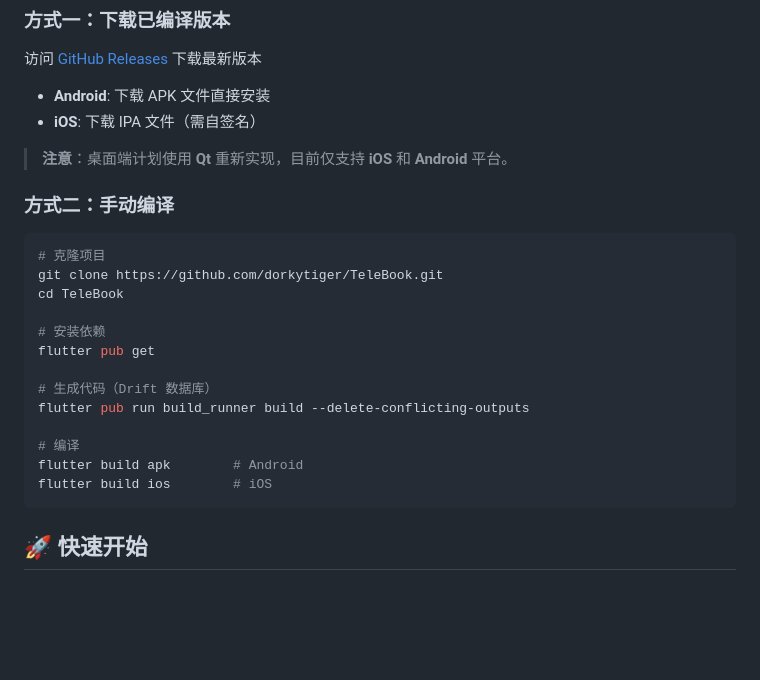
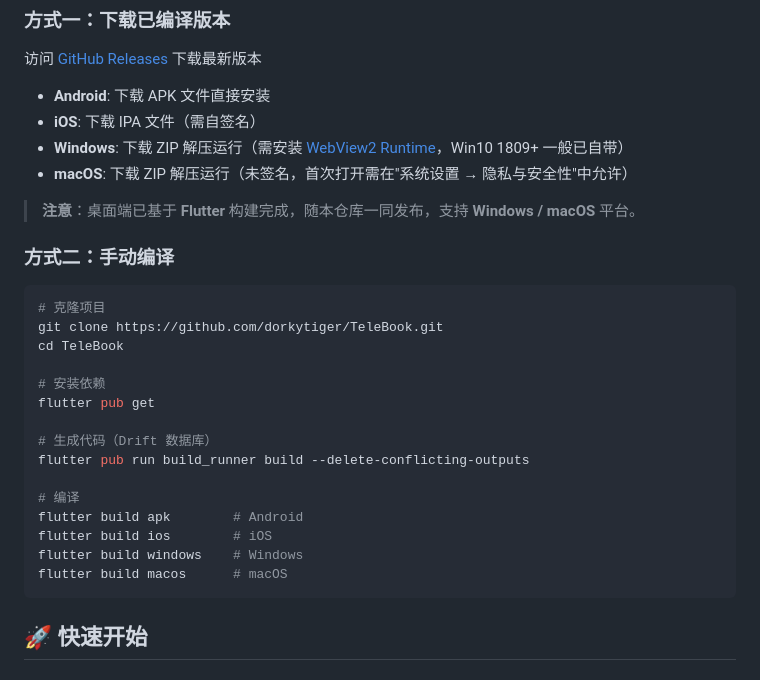
Before and after one commit to dorkytiger/TeleBook, a Markdown page: README_zh.md, the part around one of its changes. Drawn GitHub-style; blank space fills up the shorter version.

````diff
--- a/README_zh.md
+++ b/README_zh.md
@@ -87,8 +89,10 @@ _**注意：3.0 版本为重大更新，包含大量新功能和优化，建议
 
 - **Android**: 下载 APK 文件直接安装
 - **iOS**: 下载 IPA 文件（需自签名）
+- **Windows**: 下载 ZIP 解压运行（需安装 [WebView2 Runtime](https://developer.microsoft.com/microsoft-edge/webview2/)，Win10 1809+ 一般已自带）
+- **macOS**: 下载 ZIP 解压运行（未签名，首次打开需在"系统设置 → 隐私与安全性"中允许）
 
-> **注意**：桌面端计划使用 **Qt** 重新实现，目前仅支持 **iOS** 和 **Android** 平台。
+> **注意**：桌面端已基于 **Flutter** 构建完成，随本仓库一同发布，支持 **Windows / macOS** 平台。
 
 ### 方式二：手动编译
 
@@ -106,6 +110,8 @@ flutter pub run build_runner build --delete-conflicting-outputs
 # 编译
 flutter build apk        # Android
 flutter build ios        # iOS
+flutter build windows    # Windows
+flutter build macos      # macOS
 ```
 
 ## 🚀 快速开始
````
Also changed, not shown: other parts of README_zh.md (+17 -11 lines), README.md (+16 -7 lines), README_en.md (+22 -12 lines).
